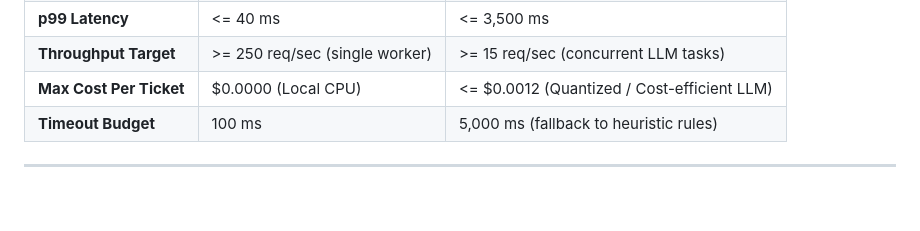
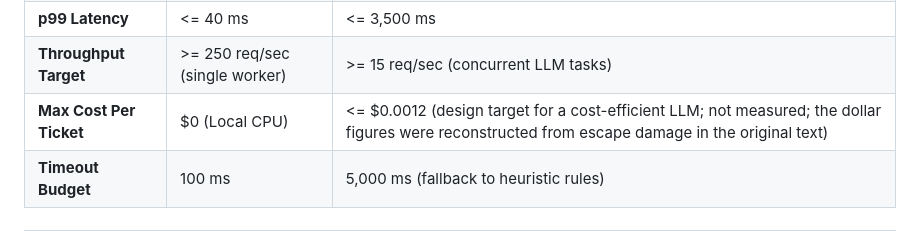
Before and after one commit to jegadeesh17/customer-support-ticket-analytics, a Markdown page: docs/SPEC.md, the part around the change. GitHub-like rendering; blank space fills up the shorter version.

```diff
--- a/docs/SPEC.md
+++ b/docs/SPEC.md
@@ -107,7 +107,7 @@ In support ticket analytics, post-creation attributes routinely contaminate trai
 | **p95 Latency** | <= 25 ms | <= 2,200 ms |
 | **p99 Latency** | <= 40 ms | <= 3,500 ms |
 | **Throughput Target**| >= 250 req/sec (single worker) | >= 15 req/sec (concurrent LLM tasks) |
-| **Max Cost Per Ticket** | $0.0000 (Local CPU) | <= $0.0012 (Quantized / Cost-efficient LLM) |
+| **Max Cost Per Ticket** | $0 (Local CPU) | <= $0.0012 (design target for a cost-efficient LLM; not measured; the dollar figures were reconstructed from escape damage in the original text) |
 | **Timeout Budget** | 100 ms | 5,000 ms (fallback to heuristic rules) |
 
 ---
```
Also changed, not shown: README.md (+1 -1 lines), docs/DECISIONS.md (+1 -1 lines).
